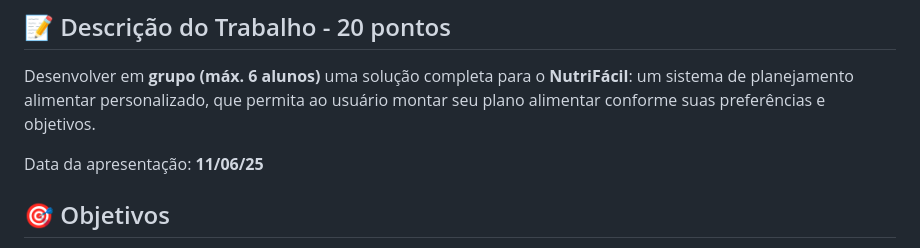
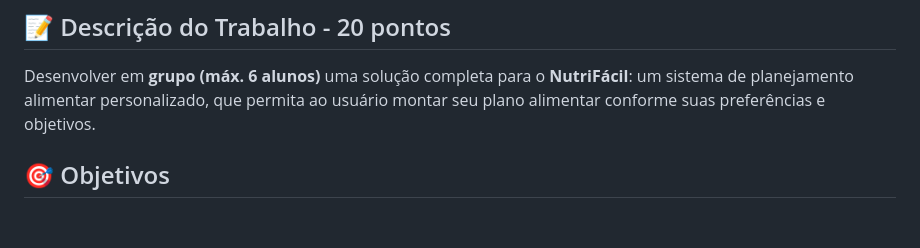
Before and after one commit to nutrifacilUNAvcig/A3-Especificacao, a Markdown page: README.md, the part around the change. Drawn GitHub-style; blank space fills up the shorter version.

```diff
--- a/README.md
+++ b/README.md
@@ -2,8 +2,6 @@
 
 ## 📝 Descrição do Trabalho - 20 pontos
 Desenvolver em **grupo (máx. 6 alunos)** uma solução completa para o **NutriFácil**: um sistema de planejamento alimentar personalizado, que permita ao usuário montar seu plano alimentar conforme suas preferências e objetivos.
-
-Data da apresentação: **11/06/25**
 
 ## 🎯 Objetivos
 - Implementar funcionalidades de seleção de dieta, cálculo de TMB, IMC e consumo de água.
```
